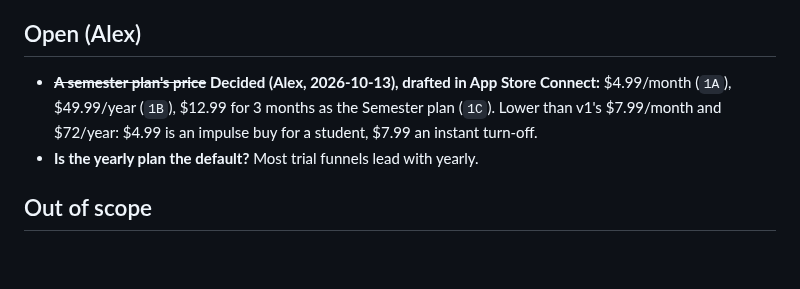
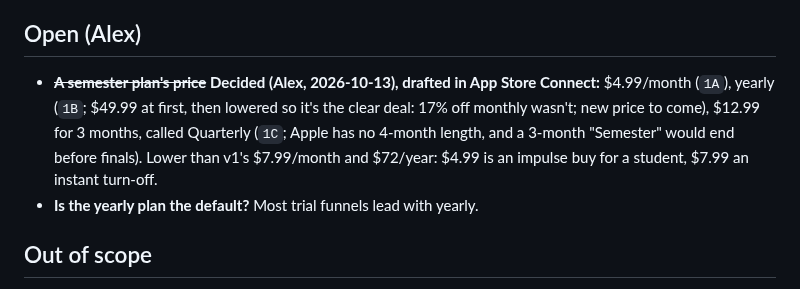
Before and after one commit to alexja2008-creator/Procrasti-nation, a Markdown page: PN2-CONVERSION-PLAN.md, the part around the change. Drawn GitHub-style; blank space fills up the shorter version.

Commit message:
docs: Quarterly plan, yearly price coming down (Alex)
Co-Authored-By: Claude Opus 5.5 <noreply@anthropic.com>

```diff
--- a/PN2-CONVERSION-PLAN.md
+++ b/PN2-CONVERSION-PLAN.md
@@ -132,7 +132,7 @@ Existing accounts that haven't done the Application start at 1 already signed in
 
 ## Open (Alex)
 
-- ~~**A semester plan's price**~~ **Decided (Alex, 2026-10-13), drafted in App Store Connect:** $4.99/month (`1A`), $49.99/year (`1B`), $12.99 for 3 months as the Semester plan (`1C`). Lower than v1's $7.99/month and $72/year: $4.99 is an impulse buy for a student, $7.99 an instant turn-off.
+- ~~**A semester plan's price**~~ **Decided (Alex, 2026-10-13), drafted in App Store Connect:** $4.99/month (`1A`), yearly (`1B`; $49.99 at first, then lowered so it's the clear deal: 17% off monthly wasn't; new price to come), $12.99 for 3 months, called Quarterly (`1C`; Apple has no 4-month length, and a 3-month "Semester" would end before finals). Lower than v1's $7.99/month and $72/year: $4.99 is an impulse buy for a student, $7.99 an instant turn-off.
 - **Is the yearly plan the default?** Most trial funnels lead with yearly.
 
 ## Out of scope
```
Also changed, not shown: DECISIONS.md (+1 -1 lines).
